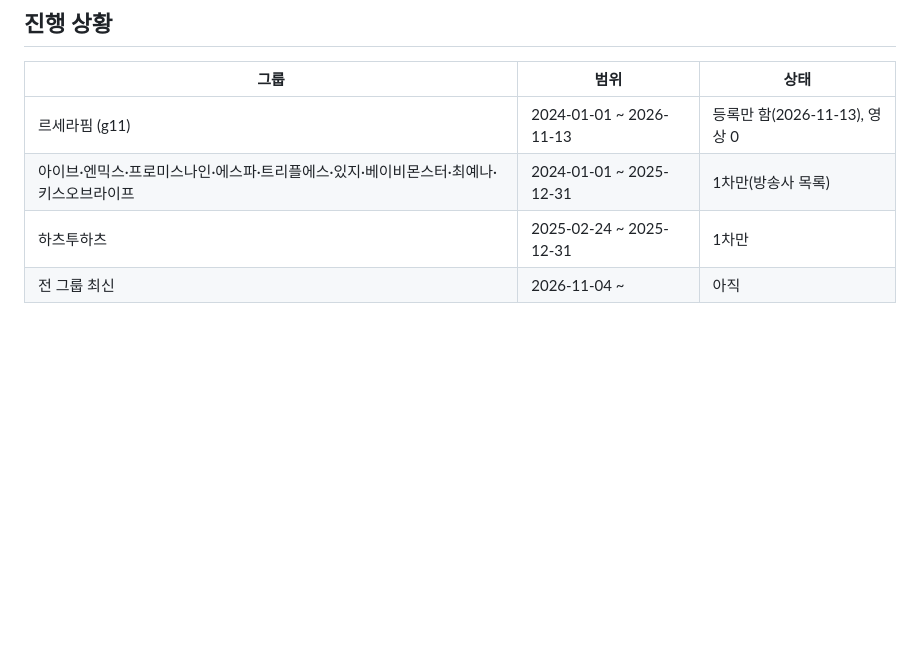
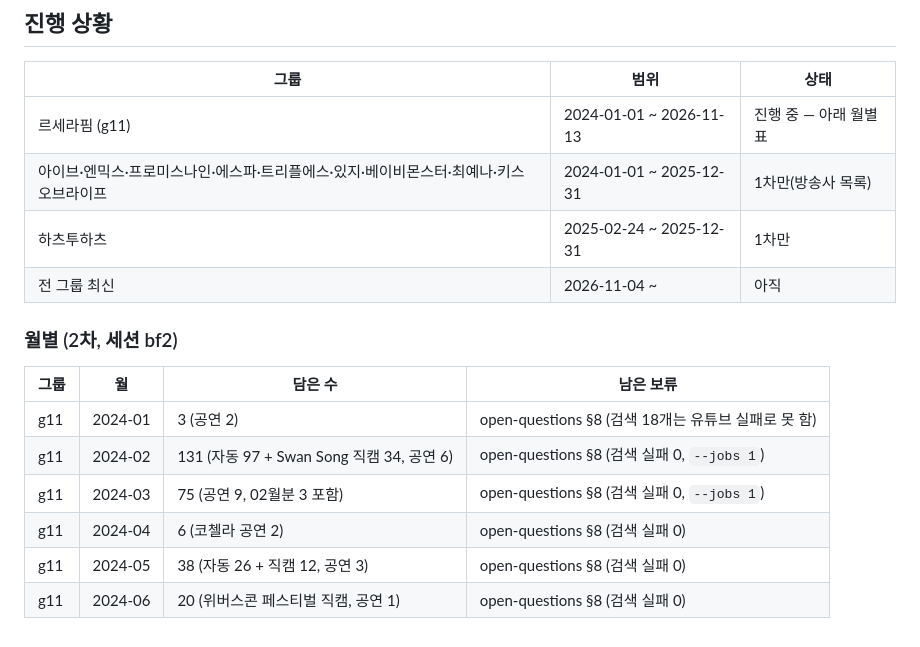
Before and after one commit to KINGJNU-sakayume/cam, a Markdown page: docs/backfill-2.md, the part around the change. GitHub-like rendering; blank space fills up the shorter version.

```diff
--- a/docs/backfill-2.md
+++ b/docs/backfill-2.md
@@ -51,7 +51,18 @@ node scripts/archive.mjs validate
 
 | 그룹 | 범위 | 상태 |
 |---|---|---|
-| 르세라핌 (g11) | 2024-01-01 ~ 2026-11-13 | 등록만 함(2026-11-13), 영상 0 |
+| 르세라핌 (g11) | 2024-01-01 ~ 2026-11-13 | 진행 중 — 아래 월별 표 |
 | 아이브·엔믹스·프로미스나인·에스파·트리플에스·있지·베이비몬스터·최예나·키스오브라이프 | 2024-01-01 ~ 2025-12-31 | 1차만(방송사 목록) |
 | 하츠투하츠 | 2025-02-24 ~ 2025-12-31 | 1차만 |
 | 전 그룹 최신 | 2026-11-04 ~ | 아직 |
+
+### 월별 (2차, 세션 bf2)
+
+| 그룹 | 월 | 담은 수 | 남은 보류 |
+|---|---|---|---|
+| g11 | 2024-01 | 3 (공연 2) | open-questions §8 (검색 18개는 유튜브 실패로 못 함) |
+| g11 | 2024-02 | 131 (자동 97 + Swan Song 직캠 34, 공연 6) | open-questions §8 (검색 실패 0, `--jobs 1`) |
+| g11 | 2024-03 | 75 (공연 9, 02월분 3 포함) | open-questions §8 (검색 실패 0, `--jobs 1`) |
+| g11 | 2024-04 | 6 (코첼라 공연 2) | open-questions §8 (검색 실패 0) |
+| g11 | 2024-05 | 38 (자동 26 + 직캠 12, 공연 3) | open-questions §8 (검색 실패 0) |
+| g11 | 2024-06 | 20 (위버스콘 페스티벌 직캠, 공연 1) | open-questions §8 (검색 실패 0) |
```
Also changed, not shown: docs/open-questions.md (+30 -0 lines).
